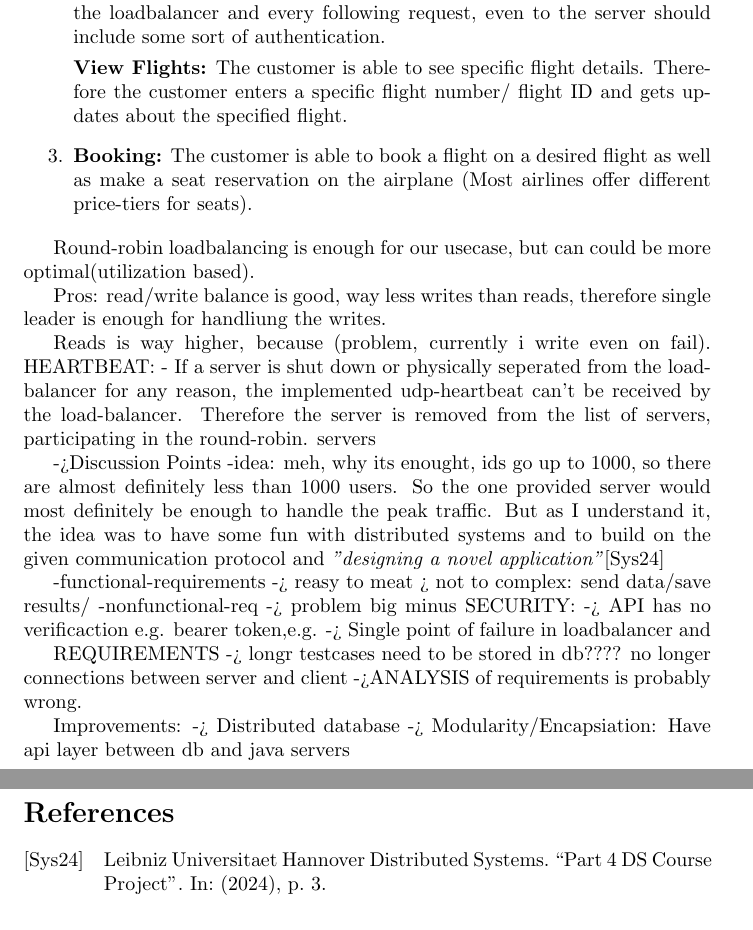
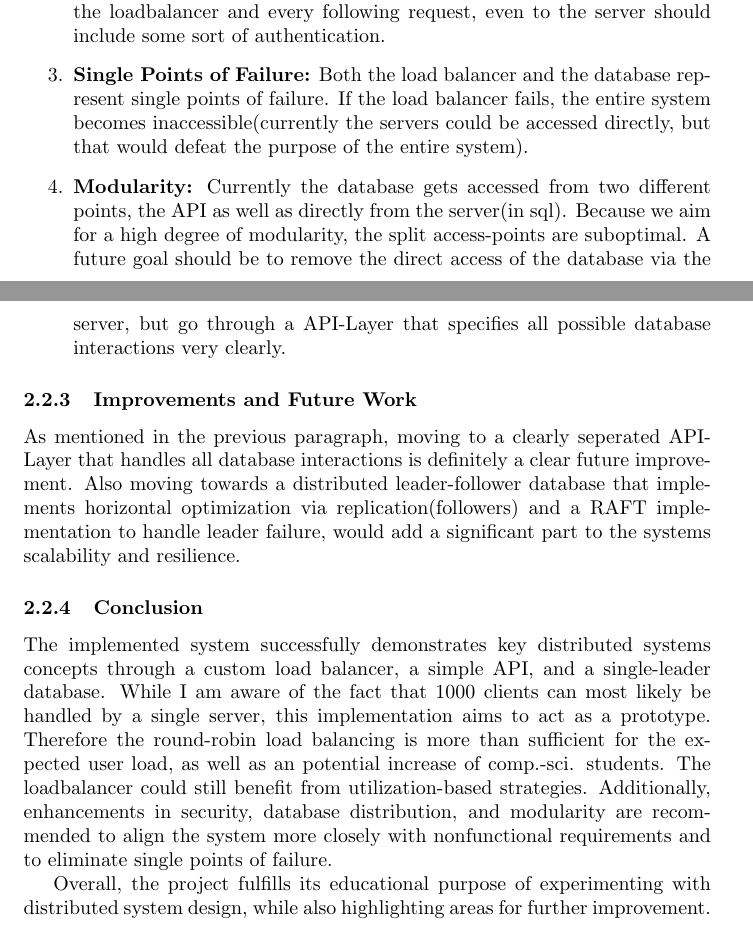
Before and after one commit to Ole-rgb/ds-project_4, a LaTeX document (main.tex): two parts of pages 6 and 7 of 7, joined at a grey line, cut so that both start at the same text. Compiled offline with pdfLaTeX.

Commit message:
Update on Overleaf.

```diff
--- a/main.tex
+++ b/main.tex
@@ -122,48 +125,23 @@ Although round-robin is simple, it does not account for the actual server utiliz
 \item \textbf{Security Weaknesses:}
 Even though this is only a prototype, it has to be mentioned that I didn't consider security at all.
 The API currently lacks authentication (e.g., bearer tokens) and all ports are exposed through localhost. In a real environment the student should only have access to the loadbalancer and every following request, even to the server should include some sort of authentication.
+\item \textbf{Single Points of Failure:}
+Both the load balancer and the database represent single points of failure. If the load balancer fails, the entire system becomes inaccessible(currently the servers could be accessed directly, but that would defeat the purpose of the entire system).
+\item \textbf{Modularity:}
+Currently the database gets accessed from two different points, the API as well as directly from the server(in sql). Because we aim for a high degree of modularity, the split access-points are suboptimal. A future goal should be to remove the direct access of the database via the server, but go through a API-Layer that specifies all possible database interactions very clearly.
+\end{enumerate}
+
+\subsubsection{Improvements and Future Work}
+As mentioned in the previous paragraph, moving to a clearly seperated API-Layer that handles all database interactions is definitely a clear future improvement.
+Also moving towards a distributed leader-follower database that implements horizontal optimization via replication(followers) and a RAFT implementation to handle leader failure, would add a significant part to the systems scalability and resilience.
 
 
+\subsubsection{Conclusion}
+The implemented system successfully demonstrates key distributed systems concepts through a custom load balancer, a simple API, and a single-leader database. While I am aware of the fact that 1000 clients can most likely be handled by a single server, this implementation aims to act as a prototype.
+Therefore the round-robin load balancing is more than sufficient for the expected user load, as well as an potential increase of comp.-sci. students.
+The loadbalancer could still benefit from utilization-based strategies. Additionally, enhancements in security, database distribution, and modularity are recommended to align the system more closely with nonfunctional requirements and to eliminate single points of failure.
 
-
-\textbf{View Flights:}
-The customer is able to see specific flight details.
-Therefore the customer enters a specific flight number/ flight ID and gets updates about the specified flight.
-\item \textbf{Booking:}
-The customer is able to book a flight on a desired flight as well as make a seat reservation on the airplane (Most airlines offer different price-tiers for seats).
-\end{enumerate}
-
-
-
-Round-robin loadbalancing is enough for our usecase, but can could be more optimal(utilization based).
-
-Pros:
-read/write balance is good, way less writes than reads, therefore single leader is enough for handliung the writes.
-
-Reads is way higher, because (problem, currently i write even on fail).
-HEARTBEAT:
-- If a server is shut down or physically seperated from the load-balancer for any reason, the implemented udp-heartbeat can't be received by the load-balancer. Therefore the server is removed from the list of servers, participating in the round-robin.
-servers
-
-
-
-->Discussion Points
--idea: meh, why its enought, ids go up to 1000, so there are almost definitely less than 1000 users. So the one provided server would most definitely be enough to handle the peak traffic. But as I understand it, the idea was to have some fun with distributed systems and to build on the given communication protocol and \textit{"designing a novel application"}\cite{ds_4}
-
-
--functional-requirements -> reasy to meat > not to complex: send data/save results/
--nonfunctional-req -> problem
-big minus SECURITY:
--> API has no verificaction e.g. bearer token,e.g.
--> Single point of failure in loadbalancer and
-
-REQUIREMENTS
--> longr testcases need to be stored in db???? no longer connections between server and client
-->ANALYSIS of requirements is probably wrong.
-
-Improvements:
--> Distributed database
--> Modularity/Encapsiation: Have api layer between db and java servers
+Overall, the project fulfills its educational purpose of experimenting with distributed system design, while also highlighting areas for further improvement.
 
 \printbibliography[heading=bibintoc]
 \end{document}
```
Also changed, not shown: main.tex (27 more changed lines).
